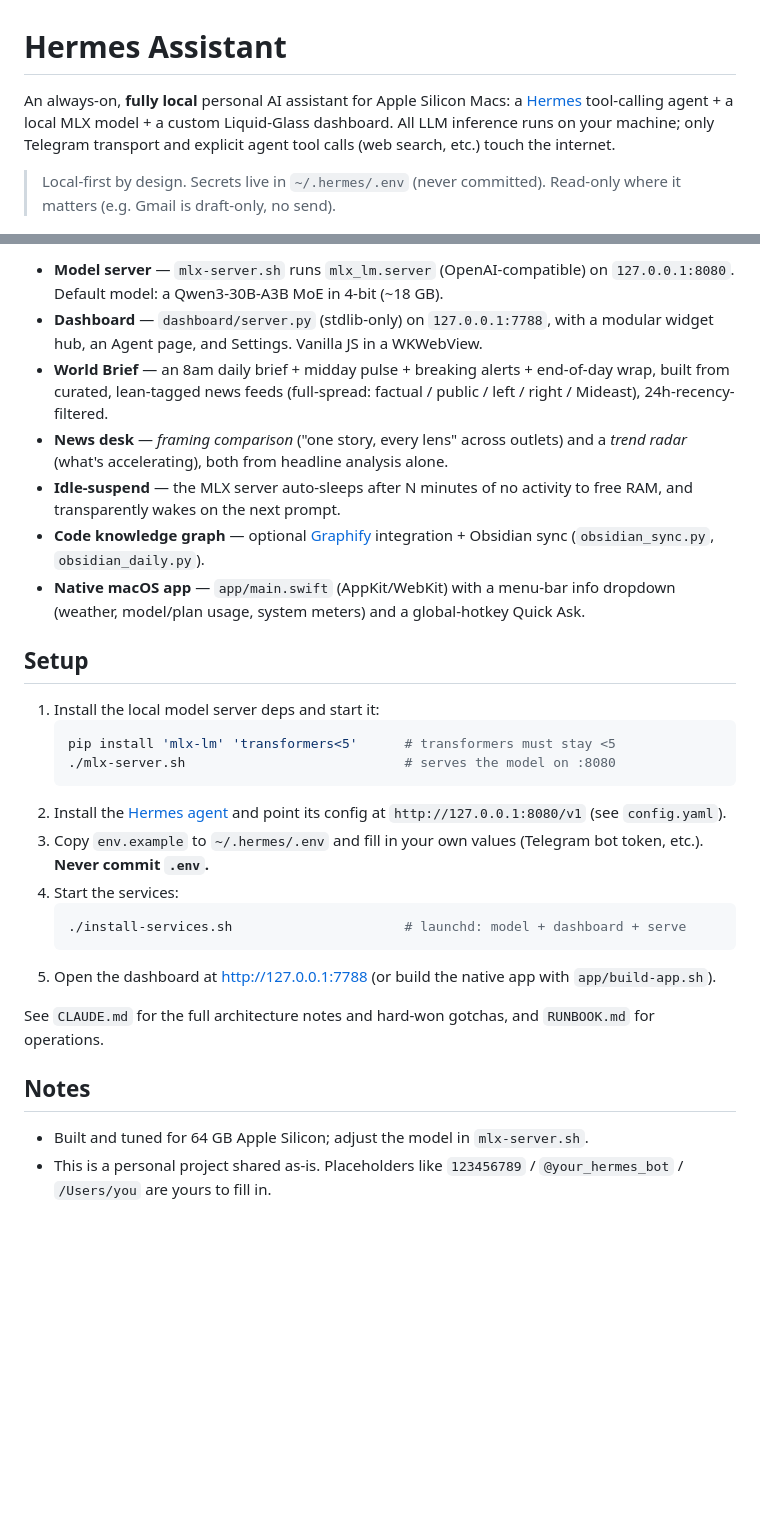
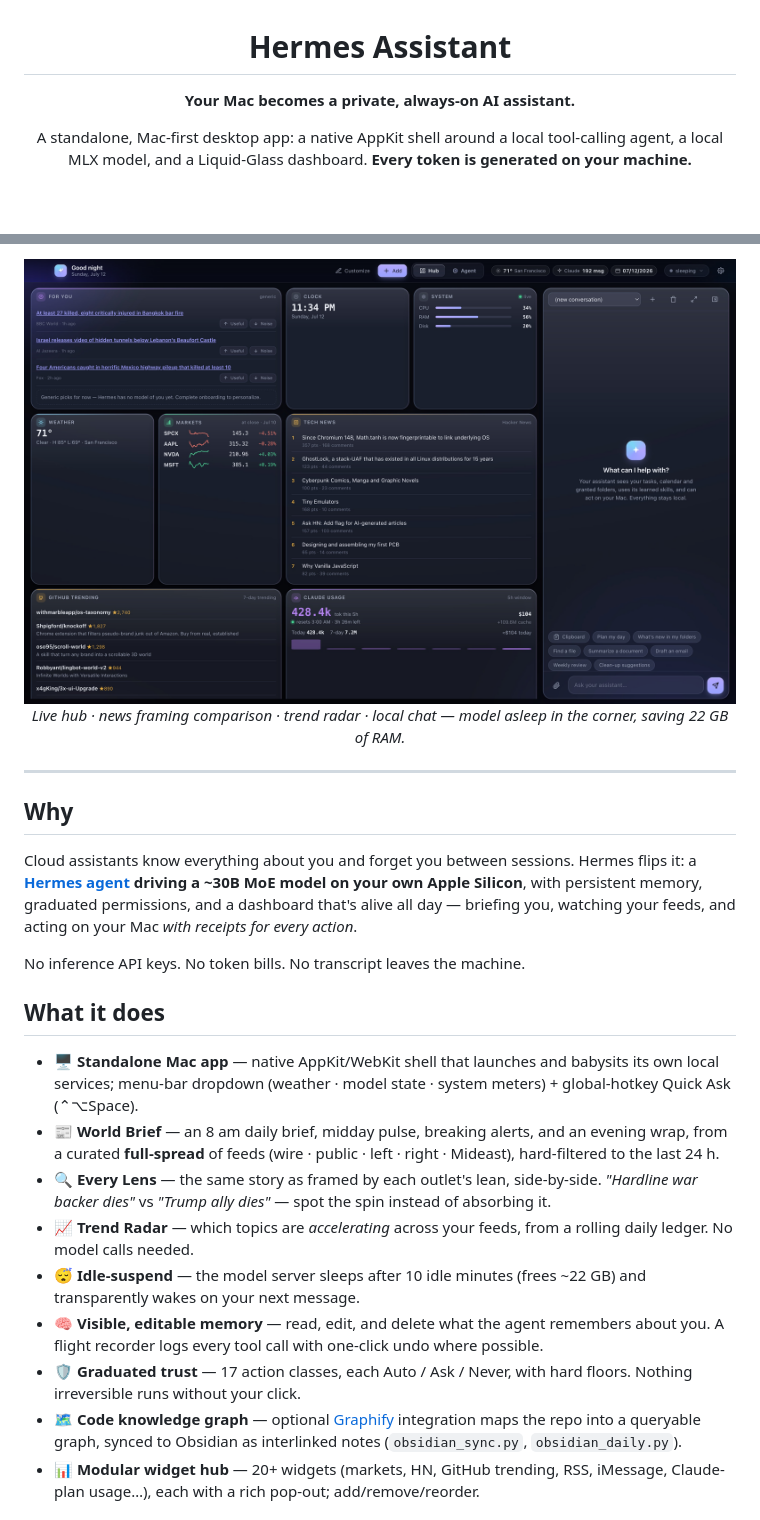
Before and after one commit to Emran05/hermes-assistant-local, a Markdown page: README.md, 2 parts joined by grey strips. Rendered like a GitHub page; pictures changed too: .github/hero.jpg (added); blank space fills up the shorter version.

Commit message:
docs: star-worthy README — hero screenshot, badges, mermaid architecture, Mac-first positioning, roadmap
Co-Authored-By: Claude Fable 5 <noreply@anthropic.com>

````diff
--- a/README.md
+++ b/README.md
@@ -1,11 +3,8 @@
 # Hermes Assistant
 
-An always-on, **fully local** personal AI assistant for Apple Silicon Macs:
-a [Hermes](https://github.com/NousResearch/hermes-agent) tool-calling agent + a
-local MLX model + a custom Liquid-Glass dashboard. All LLM inference runs on your
-machine; only Telegram transport and explicit agent tool calls (web search, etc.)
-touch the internet.
+**Your Mac becomes a private, always-on AI assistant.**
 
-> Local-first by design. Secrets live in `~/.hermes/.env` (never committed).
-> Read-only where it matters (e.g. Gmail is draft-only, no send).
+A standalone, Mac-first desktop app: a native AppKit shell around a local
+tool-calling agent, a local MLX model, and a Liquid-Glass dashboard.
+**Every token is generated on your machine.**
 
@@ -13,43 +16,45 @@ touch the internet.
 
-- **Model server** — `mlx-server.sh` runs `mlx_lm.server` (OpenAI-compatible) on
-  `127.0.0.1:8080`. Default model: a Qwen3-30B-A3B MoE in 4-bit (~18 GB).
-- **Dashboard** — `dashboard/server.py` (stdlib-only) on `127.0.0.1:7788`, with a
-  modular widget hub, an Agent page, and Settings. Vanilla JS in a WKWebView.
-- **World Brief** — an 8am daily brief + midday pulse + breaking alerts +
-  end-of-day wrap, built from curated, lean-tagged news feeds (full-spread:
-  factual / public / left / right / Mideast), 24h-recency-filtered.
-- **News desk** — *framing comparison* ("one story, every lens" across outlets)
-  and a *trend radar* (what's accelerating), both from headline analysis alone.
-- **Idle-suspend** — the MLX server auto-sleeps after N minutes of no activity to
-  free RAM, and transparently wakes on the next prompt.
-- **Code knowledge graph** — optional [Graphify](https://github.com/Graphify-Labs/graphify)
-  integration + Obsidian sync (`obsidian_sync.py`, `obsidian_daily.py`).
-- **Native macOS app** — `app/main.swift` (AppKit/WebKit) with a menu-bar info
-  dropdown (weather, model/plan usage, system meters) and a global-hotkey Quick Ask.
+<img src=".github/hero.jpg" alt="Hermes Assistant — Liquid Glass dashboard with live widgets and local chat" width="920">
 
-## Setup
+*Live hub · news framing comparison · trend radar · local chat — model asleep in the corner, saving 22 GB of RAM.*
 
-1. Install the local model server deps and start it:
-   ```bash
-   pip install 'mlx-lm' 'transformers<5'      # transformers must stay <5
-   ./mlx-server.sh                            # serves the model on :8080
-   ```
-2. Install the [Hermes agent](https://github.com/NousResearch/hermes-agent) and
-   point its config at `http://127.0.0.1:8080/v1` (see `config.yaml`).
-3. Copy `env.example` to `~/.hermes/.env` and fill in your own values
-   (Telegram bot token, etc.). **Never commit `.env`.**
-4. Start the services:
-   ```bash
-   ./install-services.sh                      # launchd: model + dashboard + serve
-   ```
-5. Open the dashboard at http://127.0.0.1:7788 (or build the native app with
-   `app/build-app.sh`).
+</div>
 
-See `CLAUDE.md` for the full architecture notes and hard-won gotchas, and
-`RUNBOOK.md` for operations.
+---
 
-## Notes
+## Why
 
-- Built and tuned for 64 GB Apple Silicon; adjust the model in `mlx-server.sh`.
-- This is a personal project shared as-is. Placeholders like `123456789` /
-  `@your_hermes_bot` / `/Users/you` are yours to fill in.
+Cloud assistants know everything about you and forget you between sessions.
+Hermes flips it: a **[Hermes agent](https://github.com/NousResearch/hermes-agent)
+driving a ~30B MoE model on your own Apple Silicon**, with persistent memory,
+graduated permissions, and a dashboard that's alive all day — briefing you,
+watching your feeds, and acting on your Mac *with receipts for every action*.
+
+No inference API keys. No token bills. No transcript leaves the machine.
+
+## What it does
+
+- 🖥 **Standalone Mac app** — native AppKit/WebKit shell that launches and
+  babysits its own local services; menu-bar dropdown (weather · model state ·
+  system meters) + global-hotkey Quick Ask (⌃⌥Space).
+- 📰 **World Brief** — an 8 am daily brief, midday pulse, breaking alerts, and
+  an evening wrap, from a curated **full-spread** of feeds (wire · public ·
+  left · right · Mideast), hard-filtered to the last 24 h.
+- 🔍 **Every Lens** — the same story as framed by each outlet's lean,
+  side-by-side. *"Hardline war backer dies"* vs *"Trump ally dies"* — spot the
+  spin instead of absorbing it.
+- 📈 **Trend Radar** — which topics are *accelerating* across your feeds,
+  from a rolling daily ledger. No model calls needed.
+- 😴 **Idle-suspend** — the model server sleeps after 10 idle minutes
+  (frees ~22 GB) and transparently wakes on your next message.
+- 🧠 **Visible, editable memory** — read, edit, and delete what the agent
+  remembers about you. A flight recorder logs every tool call with one-click
+  undo where possible.
+- 🛡 **Graduated trust** — 17 action classes, each Auto / Ask / Never, with
+  hard floors. Nothing irreversible runs without your click.
+- 🗺 **Code knowledge graph** — optional [Graphify](https://github.com/Graphify-Labs/graphify)
+  integration maps the repo into a queryable graph, synced to Obsidian as
+  interlinked notes (`obsidian_sync.py`, `obsidian_daily.py`).
+- 📊 **Modular widget hub** — 20+ widgets (markets, HN, GitHub trending, RSS,
+  iMessage, Claude-plan usage…), each with a rich pop-out; add/remove/reorder.
+
````
Also changed, not shown: other parts of README.md (+91 -2 lines).
